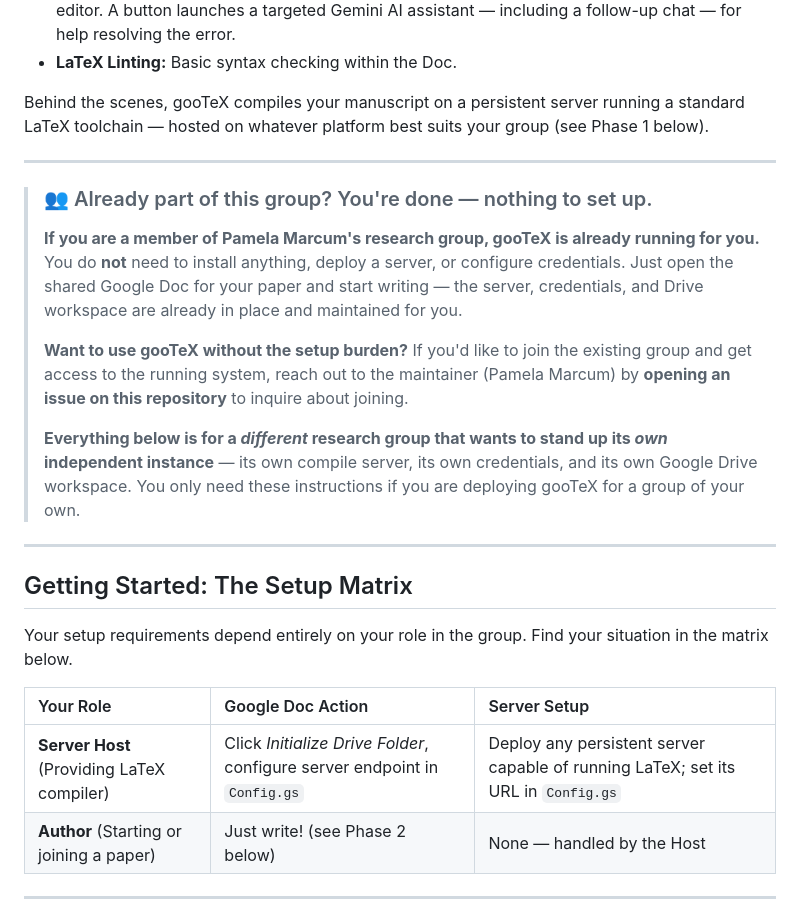
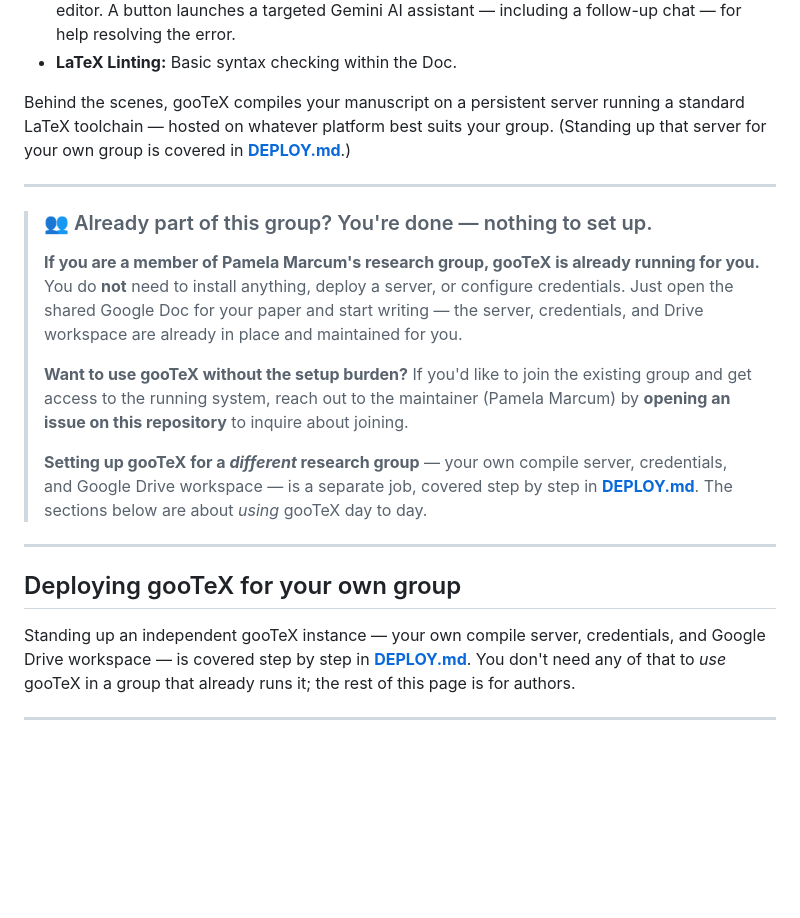
Before and after one commit to pmarcum/gooTeX, a Markdown page: README.md, the part around one of its changes. Drawn GitHub-style; blank space fills up the shorter version.

```diff
--- a/README.md
+++ b/README.md
@@ -10,7 +10,7 @@ The <span style="color:green; font-weight:bold;">gooTeX</span> template includes
 * **LaTeX Errors:** Compilation errors/warnings are presented in a sidebar. Clicking an error navigates to the relevant location in the document and briefly highlights the paragraph in the editor. A button launches a targeted Gemini AI assistant — including a follow-up chat — for help resolving the error.
 * **LaTeX Linting:** Basic syntax checking within the Doc.
 
-Behind the scenes, <span style="color:green; font-weight:bold;">gooTeX</span> compiles your manuscript on a persistent server running a standard LaTeX toolchain — hosted on whatever platform best suits your group (see Phase 1 below).
+Behind the scenes, <span style="color:green; font-weight:bold;">gooTeX</span> compiles your manuscript on a persistent server running a standard LaTeX toolchain — hosted on whatever platform best suits your group. (Standing up that server for your own group is covered in **[DEPLOY.md](DEPLOY.md)**.)
 
 ---
 
@@ -19,18 +19,13 @@ Behind the scenes, <span style="color:green; font-weight:bold;">gooTeX</span> co
 >
 > **Want to use gooTeX without the setup burden?** If you'd like to join the existing group and get access to the running system, reach out to the maintainer (Pamela Marcum) by **opening an issue on this repository** to inquire about joining.
 >
-> **Everything below is for a _different_ research group that wants to stand up its _own_ independent instance** — its own compile server, its own credentials, and its own Google Drive workspace. You only need these instructions if you are deploying gooTeX for a group of your own.
+> **Setting up gooTeX for a _different_ research group** — your own compile server, credentials, and Google Drive workspace — is a separate job, covered step by step in **[DEPLOY.md](DEPLOY.md)**. The sections below are about *using* gooTeX day to day.
 
 ---
 
-## Getting Started: The Setup Matrix
+## Deploying gooTeX for your own group
 
-Your setup requirements depend entirely on your role in the group. Find your situation in the matrix below.
-
-| Your Role | Google Doc Action | Server Setup |
-| :--- | :--- | :--- |
-| **Server Host** (Providing LaTeX compiler) | Click *Initialize Drive Folder*, configure server endpoint in `Config.gs` | Deploy any persistent server capable of running LaTeX; set its URL in `Config.gs` |
-| **Author** (Starting or joining a paper) | Just write! (see Phase 2 below) | None — handled by the Host |
+Standing up an independent gooTeX instance — your own compile server, credentials, and Google Drive workspace — is covered step by step in **[DEPLOY.md](DEPLOY.md)**. You don't need any of that to *use* gooTeX in a group that already runs it; the rest of this page is for authors.
 
 ---
 
```
Also changed, not shown: other parts of README.md (+2 -23 lines).
